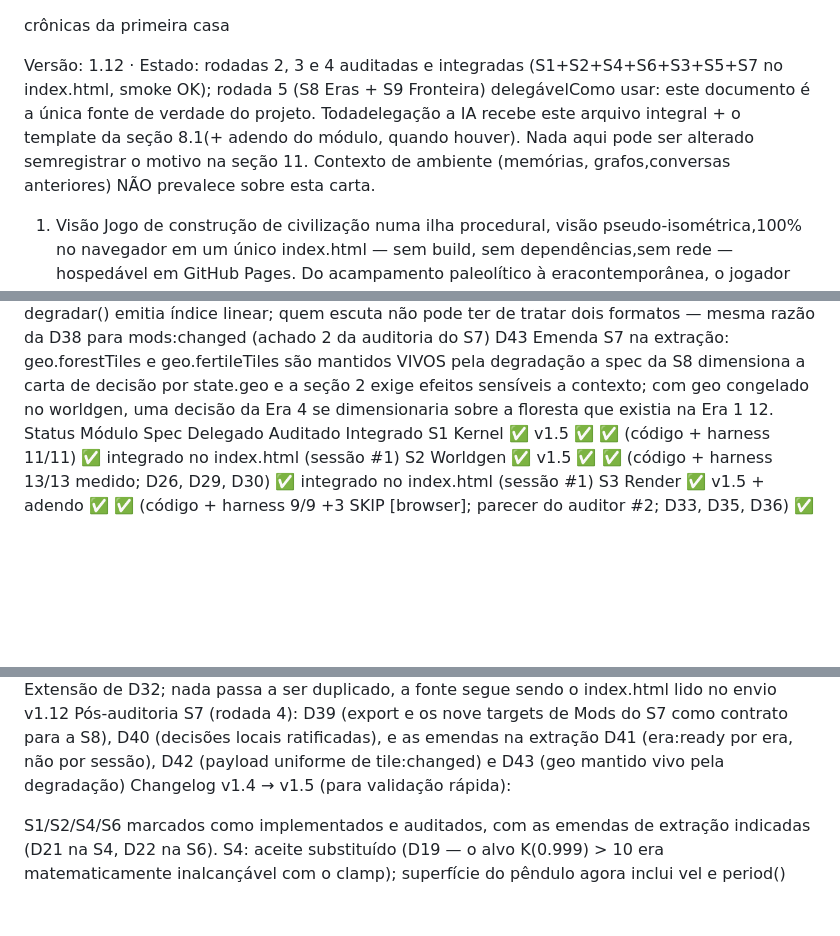
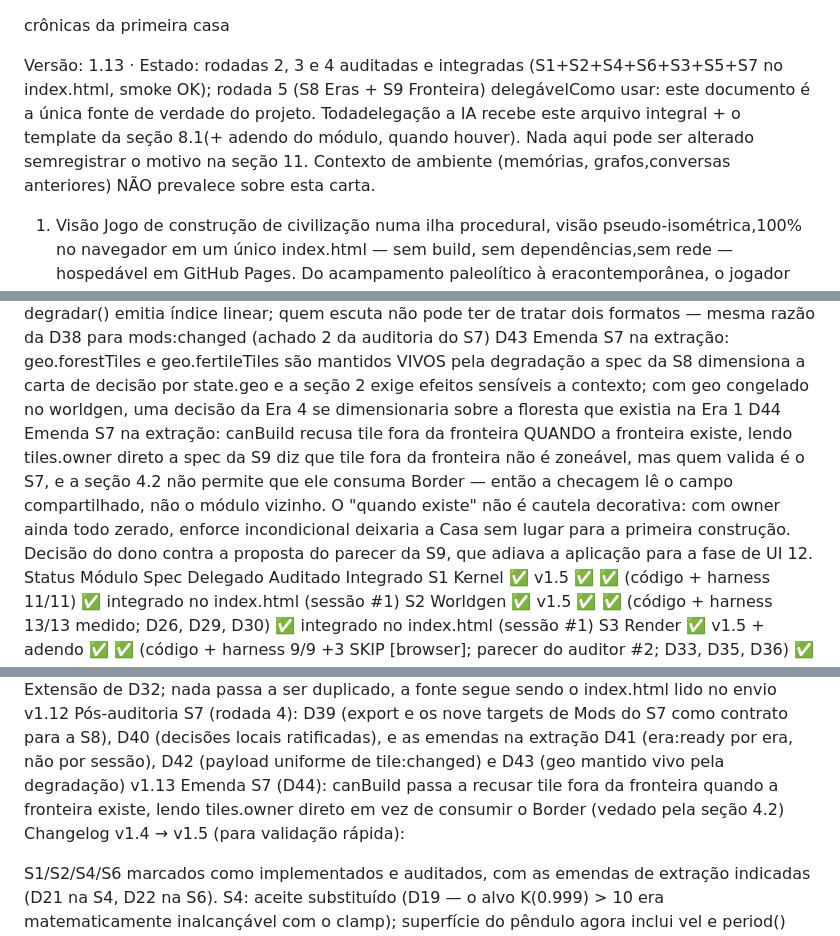
Before and after one commit to rytsan/Oikos, a Markdown page: Oikos.md, 3 parts joined by grey strips. GitHub-like rendering; blank space fills up the shorter version.

Commit message:
carta v1.13 — D44: fronteira aplicada no canBuild do S7 (secoes 11, 13)
Secoes tocadas: cabecalho, 11 (D44), 13.

A spec da S9 diz que tile fora da fronteira nao e zoneavel, mas quem
valida posicionamento e o S7, e a secao 4.2 nao permite que ele consuma
Border — entao a checagem le tiles.owner direto, o campo compartilhado,
nao o modulo vizinho.

A regra so vale QUANDO a fronteira existe. Nao e cautela decorativa: com
owner ainda todo zerado, enforce incondicional deixaria a Casa sem lugar
para a primeira construcao.

Decisao do dono contra a proposta do parecer da S9, que adiava a
aplicacao para a fase de UI.

Co-Authored-By: Claude Opus 5 <noreply@anthropic.com>

```diff
--- a/Oikos.md
+++ b/Oikos.md
@@ -1,6 +1,6 @@
 crônicas da primeira casa
 
-Versão: 1.12 · Estado: rodadas 2, 3 e 4 auditadas e integradas (S1+S2+S4+S6+S3+S5+S7 no index.html, smoke OK); rodada 5 (S8 Eras + S9 Fronteira) delegávelComo usar: este documento é a única fonte de verdade do projeto. Todadelegação a IA recebe este arquivo integral + o template da seção 8.1(+ adendo do módulo, quando houver). Nada aqui pode ser alterado semregistrar o motivo na seção 11. Contexto de ambiente (memórias, grafos,conversas anteriores) NÃO prevalece sobre esta carta.
+Versão: 1.13 · Estado: rodadas 2, 3 e 4 auditadas e integradas (S1+S2+S4+S6+S3+S5+S7 no index.html, smoke OK); rodada 5 (S8 Eras + S9 Fronteira) delegávelComo usar: este documento é a única fonte de verdade do projeto. Todadelegação a IA recebe este arquivo integral + o template da seção 8.1(+ adendo do módulo, quando houver). Nada aqui pode ser alterado semregistrar o motivo na seção 11. Contexto de ambiente (memórias, grafos,conversas anteriores) NÃO prevalece sobre esta carta.
 
 1. Visão
 Jogo de construção de civilização numa ilha procedural, visão pseudo-isométrica,100% no navegador em um único index.html — sem build, sem dependências,sem rede — hospedável em GitHub Pages. Do acampamento paleolítico à eracontemporânea, o jogador não constrói apenas uma cidade: promulga asinstituições de um povo e responde, era após era, por como a Casa (a ilha)é tratada. Cada decisão impõe vantagem e restrição; cedo condiciona tarde;a ilha finita é a árbitra final.
@@ -202,6 +202,7 @@ D40	S7: decisões locais ratificadas — a coleta produz comida E madeira, a tri
 D41	Emenda S7 na extração: era:ready é chaveado pela ERA VIGENTE, não por sessão	o sinalizador booleano só era limpo na troca de identidade do estado, então o evento disparava uma vez por sessão e o jogo emperraria na Era 2 — seis eras são a espinha dorsal do design (achado 1 da auditoria do S7). Fica com a S8 consumir ou elevar o conhecimento na transição; sem isso a era seguinte abre no mesmo instante em que a anterior fecha
 D42	Emenda S7 na extração: tile:changed passa a emitir { i, x, y, ... } nos dois pontos de emissão	place() emitia coordenadas e degradar() emitia índice linear; quem escuta não pode ter de tratar dois formatos — mesma razão da D38 para mods:changed (achado 2 da auditoria do S7)
 D43	Emenda S7 na extração: geo.forestTiles e geo.fertileTiles são mantidos VIVOS pela degradação	a spec da S8 dimensiona a carta de decisão por state.geo e a seção 2 exige efeitos sensíveis a contexto; com geo congelado no worldgen, uma decisão da Era 4 se dimensionaria sobre a floresta que existia na Era 1
+D44	Emenda S7 na extração: canBuild recusa tile fora da fronteira QUANDO a fronteira existe, lendo tiles.owner direto	a spec da S9 diz que tile fora da fronteira não é zoneável, mas quem valida é o S7, e a seção 4.2 não permite que ele consuma Border — então a checagem lê o campo compartilhado, não o módulo vizinho. O "quando existe" não é cautela decorativa: com owner ainda todo zerado, enforce incondicional deixaria a Casa sem lugar para a primeira construção. Decisão do dono contra a proposta do parecer da S9, que adiava a aplicação para a fase de UI
 12. Status
 Módulo	Spec	Delegado	Auditado	Integrado
 S1 Kernel	✅ v1.5	✅	✅ (código + harness 11/11)	✅ integrado no index.html (sessão #1)
@@ -232,6 +233,7 @@ v1.9	Pós-auditoria S3 (rodada 3): D33 (Int16Array/índices e tabela de isZoneab
 v1.10	Pós-auditoria S5 (rodada 3): D37 (closure de Mods zera na troca de identidade do estado, supersedendo decisão local da devolução) e D38 (contrato de emissão de mods:changed); emendas S5 aplicadas na extração
 v1.11	Seção 8.3: o montador injeta o RUNTIME INTEGRADO vigente, não só o kernel — kernel sozinho para módulo independente, blocos integrados inteiros para módulo de dependência serial (caso do S7). Extensão de D32; nada passa a ser duplicado, a fonte segue sendo o index.html lido no envio
 v1.12	Pós-auditoria S7 (rodada 4): D39 (export e os nove targets de Mods do S7 como contrato para a S8), D40 (decisões locais ratificadas), e as emendas na extração D41 (era:ready por era, não por sessão), D42 (payload uniforme de tile:changed) e D43 (geo mantido vivo pela degradação)
+v1.13	Emenda S7 (D44): canBuild passa a recusar tile fora da fronteira quando a fronteira existe, lendo tiles.owner direto em vez de consumir o Border (vedado pela seção 4.2)
 Changelog v1.4 → v1.5 (para validação rápida):
 
 S1/S2/S4/S6 marcados como implementados e auditados, com as emendas de extração indicadas (D21 na S4, D22 na S6).
```
